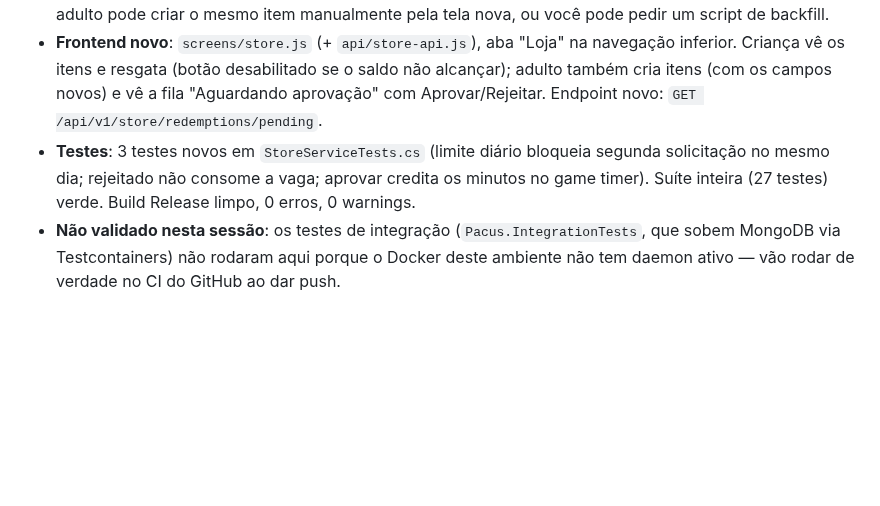
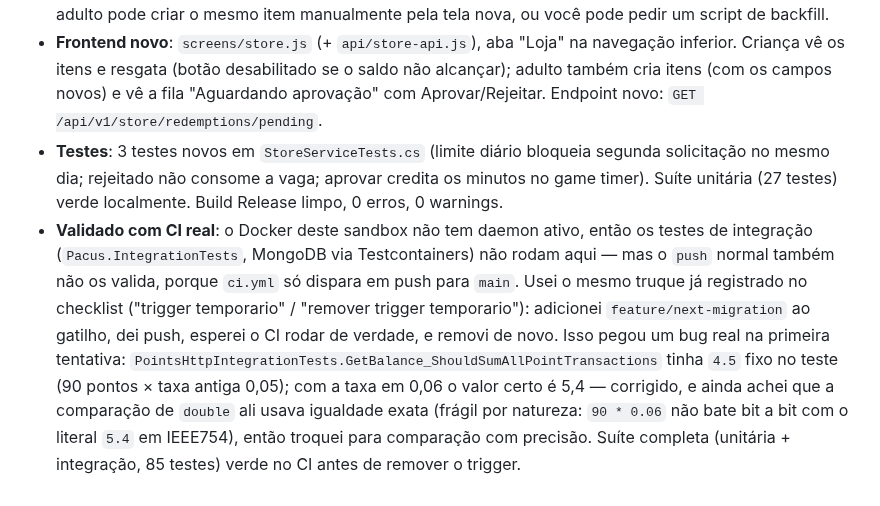
Before and after one commit to taukkunen1/pacus-, a Markdown page: docs/ESTADO_ATUAL.md, the part around the change. GitHub-like rendering; blank space fills up the shorter version.

Commit message:
docs: atualiza estado atual com a validacao real via CI (trigger temporario)

```diff
--- a/docs/ESTADO_ATUAL.md
+++ b/docs/ESTADO_ATUAL.md
@@ -65,5 +65,5 @@ O backend já tinha toda a base pronta (`StoreItem`, `Redemption`, fluxo de apro
 - **`StoreService`**: `RequestRedemptionAsync` valida o limite diário antes de criar a solicitação; `ApproveRedemptionAsync` garante que a rotina de hoje existe (`GetOrCreateTodayAsync`) *antes* de debitar qualquer ponto, para nunca aprovar um resgate e falhar ao conceder o tempo de tela depois.
 - **Item padrão "1 hora de tela"** (100 pontos, `dailyLimit: 1`, `screenTimeMinutes: 60`) é criado automaticamente em `BootstrapService` para toda família nova. **Famílias já existentes no banco não recebem esse item retroativamente** — esta sessão não tem acesso ao MongoDB de produção; um adulto pode criar o mesmo item manualmente pela tela nova, ou você pode pedir um script de backfill.
 - **Frontend novo**: `screens/store.js` (+ `api/store-api.js`), aba "Loja" na navegação inferior. Criança vê os itens e resgata (botão desabilitado se o saldo não alcançar); adulto também cria itens (com os campos novos) e vê a fila "Aguardando aprovação" com Aprovar/Rejeitar. Endpoint novo: `GET /api/v1/store/redemptions/pending`.
-- **Testes**: 3 testes novos em `StoreServiceTests.cs` (limite diário bloqueia segunda solicitação no mesmo dia; rejeitado não consome a vaga; aprovar credita os minutos no game timer). Suíte inteira (27 testes) verde. Build Release limpo, 0 erros, 0 warnings.
-- **Não validado nesta sessão**: os testes de integração (`Pacus.IntegrationTests`, que sobem MongoDB via Testcontainers) não rodaram aqui porque o Docker deste ambiente não tem daemon ativo — vão rodar de verdade no CI do GitHub ao dar push.
+- **Testes**: 3 testes novos em `StoreServiceTests.cs` (limite diário bloqueia segunda solicitação no mesmo dia; rejeitado não consome a vaga; aprovar credita os minutos no game timer). Suíte unitária (27 testes) verde localmente. Build Release limpo, 0 erros, 0 warnings.
+- **Validado com CI real**: o Docker deste sandbox não tem daemon ativo, então os testes de integração (`Pacus.IntegrationTests`, MongoDB via Testcontainers) não rodam aqui — mas o `push` normal também não os valida, porque `ci.yml` só dispara em push para `main`. Usei o mesmo truque já registrado no checklist ("trigger temporario" / "remover trigger temporario"): adicionei `feature/next-migration` ao gatilho, dei push, esperei o CI rodar de verdade, e removi de novo. Isso pegou um bug real na primeira tentativa: `PointsHttpIntegrationTests.GetBalance_ShouldSumAllPointTransactions` tinha `4.5` fixo no teste (90 pontos × taxa antiga 0,05); com a taxa em 0,06 o valor certo é 5,4 — corrigido, e ainda achei que a comparação de `double` ali usava igualdade exata (frágil por natureza: `90 * 0.06` não bate bit a bit com o literal `5.4` em IEEE754), então troquei para comparação com precisão. Suíte completa (unitária + integração, 85 testes) verde no CI antes de remover o trigger.
```
